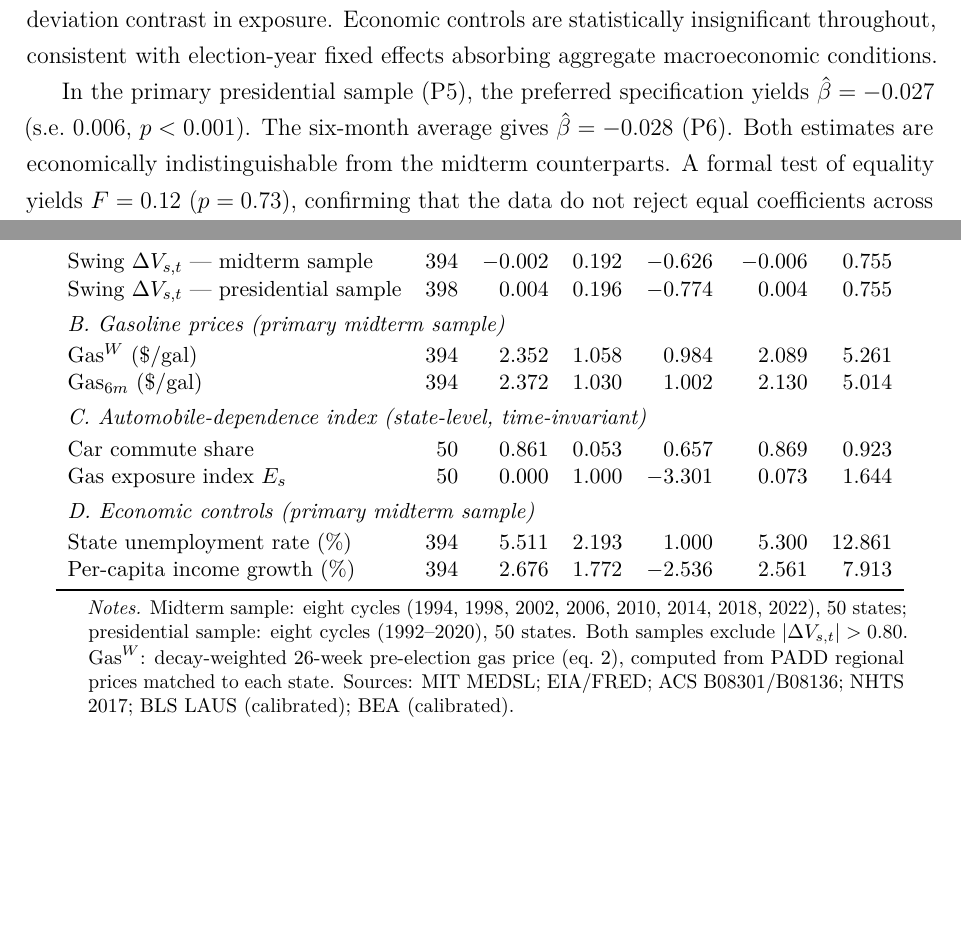
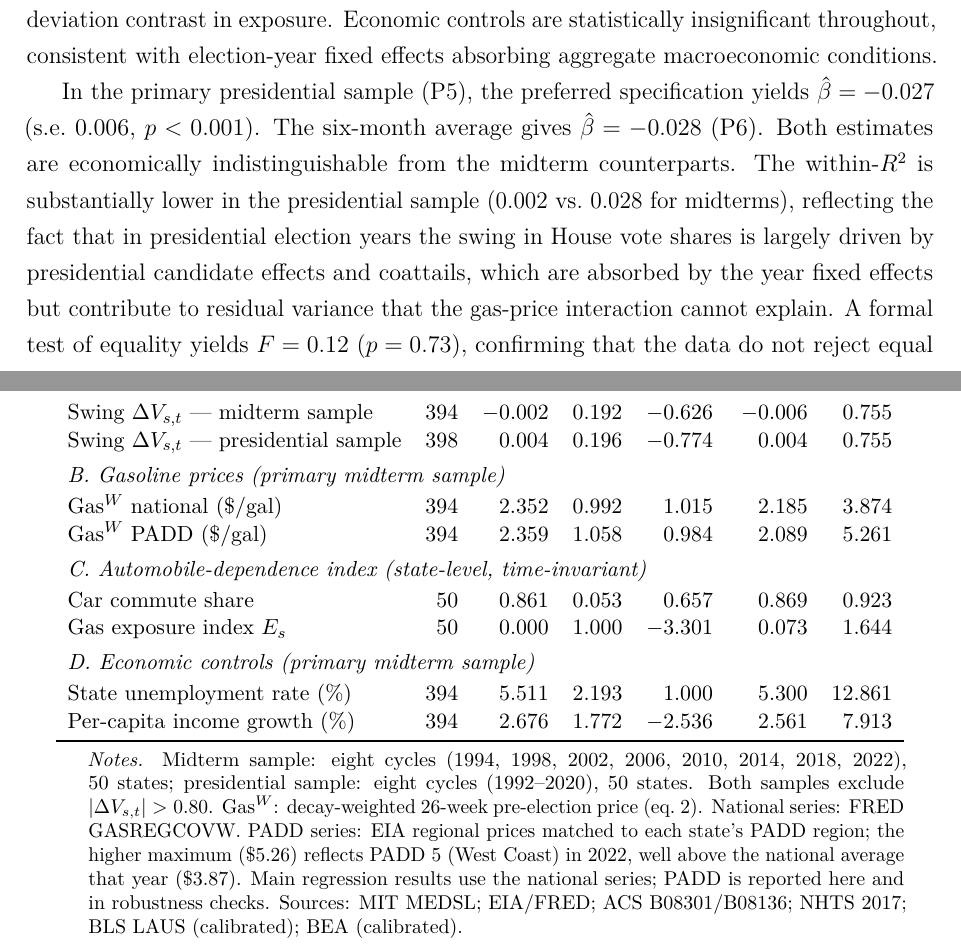
Before and after one commit to alejandrocorchonfranco/gasoline-price-shocks, a LaTeX paper (output/.tex): two parts of pages 6 and 12 of 15, joined at a grey line, cut so that both start at the same text, the shorter picture padded with empty space. Compiled offline with pdfLaTeX.

Commit message:
Fix four pre-submission issues in paper
1. Figure 2 caption: corrected to describe actual content (national vs PADD
   price, midterm vs presidential) — not YoY vs decay-weighted as stated before

2. Table 1 consistency: added both national and PADD Gas^W rows with correct
   statistics; note now explains the higher PADD max ($5.26 = PADD5 WestCoast
   2022) vs national max ($3.87); clarifies national is primary, PADD robustness

3. CQ_almanac citation: added \citep{CQ_almanac} in extended-sample paragraph
   where the historically calibrated returns are described

4. Low R^2 in presidential sample: added one sentence explaining that the
   0.002 vs 0.028 difference reflects presidential candidate effects and
   coattails being absorbed by year FEs but driving residual swing variance

Co-authored-by: Alejandro Corchón <alejandrocorchonfranco@users.noreply.github.com>

```diff
--- a/output/.tex
+++ b/output/.tex
@@ -142,7 +142,7 @@ Table~\ref{tab:main} reports estimates of equation~(\ref{eq:main}) for the midte
 
 In the primary midterm sample (M5), the decay-weighted national specification yields $\hat\beta=-0.030$ (s.e.\ $0.006$, $p<0.001$). The six-month average produces an almost identical estimate ($\hat\beta=-0.032$, M6). These estimates imply that a one-dollar increase in pre-election gasoline prices is associated with a 3.0 percentage-point larger decline in the presidential party's House vote swing for a state at one standard deviation above mean automobile dependence, relative to a state at the mean. This is a substantively meaningful magnitude: the standard deviation of $\mathrm{Gas}^{W}$ is \$1.06, so a one-standard-deviation price increase implies an additional differential response of about 3.2 percentage points across a one-standard-deviation contrast in exposure. Economic controls are statistically insignificant throughout, consistent with election-year fixed effects absorbing aggregate macroeconomic conditions.
 
-In the primary presidential sample (P5), the preferred specification yields $\hat\beta=-0.027$ (s.e.\ $0.006$, $p<0.001$). The six-month average gives $\hat\beta=-0.028$ (P6). Both estimates are economically indistinguishable from the midterm counterparts. A formal test of equality yields $F=0.12$ ($p=0.73$), confirming that the data do not reject equal coefficients across election types.\footnote{The test uses the pooled sample with an interaction between the gas-price term and an indicator for midterm elections.}
+In the primary presidential sample (P5), the preferred specification yields $\hat\beta=-0.027$ (s.e.\ $0.006$, $p<0.001$). The six-month average gives $\hat\beta=-0.028$ (P6). Both estimates are economically indistinguishable from the midterm counterparts. The within-$R^2$ is substantially lower in the presidential sample (0.002 vs.\ 0.028 for midterms), reflecting the fact that in presidential election years the swing in House vote shares is largely driven by presidential candidate effects and coattails, which are absorbed by the year fixed effects but contribute to residual variance that the gas-price interaction cannot explain. A formal test of equality yields $F=0.12$ ($p=0.73$), confirming that the data do not reject equal coefficients across election types.\footnote{The test uses the pooled sample with an interaction between the gas-price term and an indicator for midterm elections.}
 
 The extended historical midterm panel (E5) produces $\hat\beta=-0.014$ (s.e.\ $0.004$, $p<0.001$), attenuated by approximately half relative to the primary estimate. This attenuation is consistent with classical measurement error in the historically calibrated pre-1994 returns.
 
@@ -255,8 +255,8 @@ Harvard Dataverse.
 Swing $\Delta V_{s,t}$ — midterm sample    & 394 & $-$0.002 & 0.192 & $-$0.626 & $-$0.006 & 0.755 \\
 Swing $\Delta V_{s,t}$ — presidential sample & 398 & 0.004 & 0.196 & $-$0.774 & 0.004 & 0.755 \\[4pt]
 \multicolumn{7}{l}{\textit{B. Gasoline prices (primary midterm sample)}} \\[2pt]
-$\mathrm{Gas}^W$ (\$/gal)      & 394 & 2.352 & 1.058 & 0.984 & 2.089 & 5.261 \\
-$\mathrm{Gas}_{6m}$ (\$/gal)   & 394 & 2.372 & 1.030 & 1.002 & 2.130 & 5.014 \\[4pt]
+$\mathrm{Gas}^W$ national (\$/gal)   & 394 & 2.352 & 0.992 & 1.015 & 2.185 & 3.874 \\
+$\mathrm{Gas}^W$ PADD (\$/gal)      & 394 & 2.359 & 1.058 & 0.984 & 2.089 & 5.261 \\[4pt]
 \multicolumn{7}{l}{\textit{C. Automobile-dependence index (state-level, time-invariant)}} \\[2pt]
 Car commute share               & 50  & 0.861 & 0.053 & 0.657 & 0.869 & 0.923 \\
 Gas exposure index $E_s$        & 50  & 0.000 & 1.000 & $-$3.301 & 0.073 & 1.644 \\[4pt]
@@ -267,7 +267,7 @@ Per-capita income growth (\%)   & 394 & 2.676 & 1.772 & $-$2.536 & 2.561 & 7.913
 \end{tabular}
 \begin{tablenotes}
 \footnotesize
-\item \textit{Notes.} Midterm sample: eight cycles (1994, 1998, 2002, 2006, 2010, 2014, 2018, 2022), 50 states; presidential sample: eight cycles (1992--2020), 50 states. Both samples exclude $|\Delta V_{s,t}|>0.80$. $\mathrm{Gas}^W$: decay-weighted 26-week pre-election gas price (eq.~\ref{eq:gasW}), computed from PADD regional prices matched to each state. Sources: MIT MEDSL; EIA/FRED; ACS B08301/B08136; NHTS 2017; BLS LAUS (calibrated); BEA (calibrated).
+\item \textit{Notes.} Midterm sample: eight cycles (1994, 1998, 2002, 2006, 2010, 2014, 2018, 2022), 50 states; presidential sample: eight cycles (1992--2020), 50 states. Both samples exclude $|\Delta V_{s,t}|>0.80$. $\mathrm{Gas}^W$: decay-weighted 26-week pre-election price (eq.~\ref{eq:gasW}). National series: FRED GASREGCOVW. PADD series: EIA regional prices matched to each state's PADD region; the higher maximum (\$5.26) reflects PADD~5 (West Coast) in 2022, well above the national average that year (\$3.87). Main regression results use the national series; PADD is reported here and in robustness checks. Sources: MIT MEDSL; EIA/FRED; ACS B08301/B08136; NHTS 2017; BLS LAUS (calibrated); BEA (calibrated).
 \end{tablenotes}
 \end{threeparttable}
 \end{table}
```
Also changed, not shown: output/.tex (4 more changed lines).
